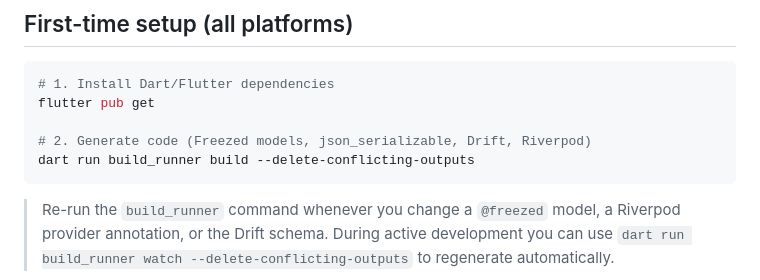
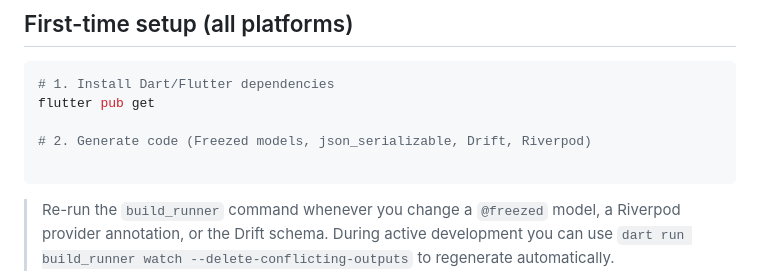
Before and after one commit to morre95/splitt_happens, a Markdown page: README.md, the part around the change. Rendered like a GitHub page.

````diff
--- a/README.md
+++ b/README.md
@@ -40,7 +40,7 @@ flutter doctor
 flutter pub get
 
 # 2. Generate code (Freezed models, json_serializable, Drift, Riverpod)
-dart run build_runner build --delete-conflicting-outputs
+
 ```
 
 > Re-run the `build_runner` command whenever you change a `@freezed` model, a
````
